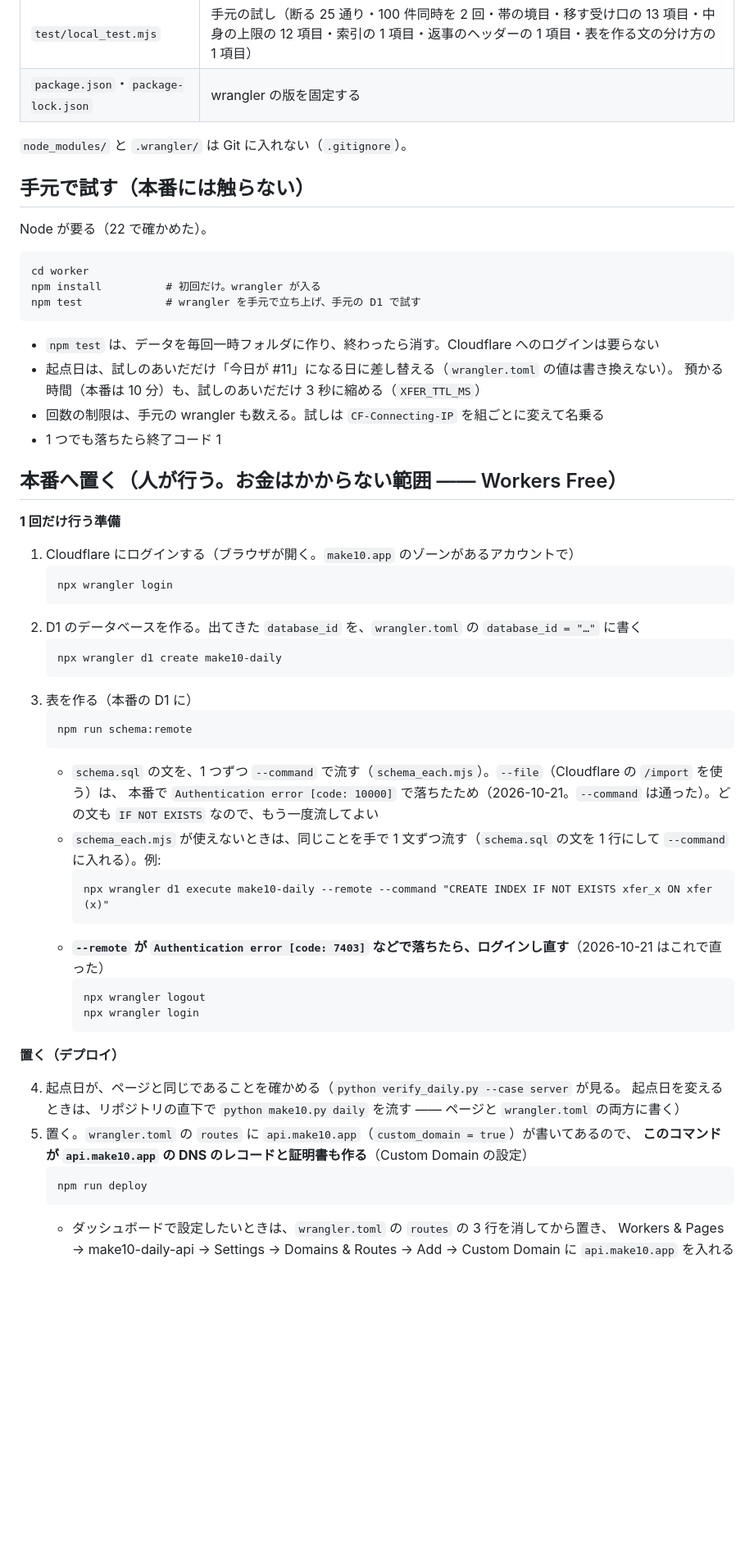
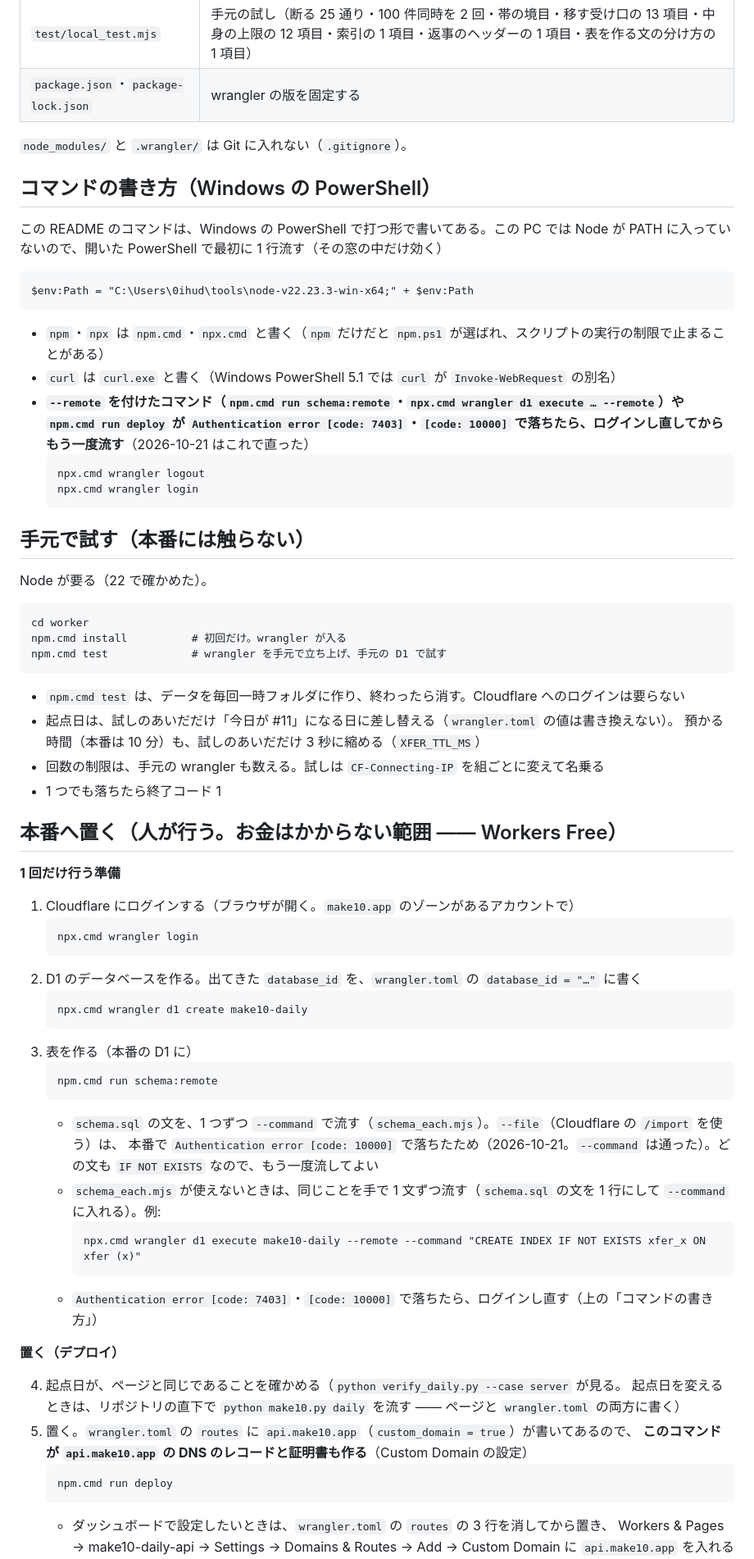
Before and after one commit to ihudodo-k/make10, a Markdown page: worker/README.md, the part around one of its changes. Shown at 82% size. GitHub-like rendering; blank space fills up the shorter version.

Commit message:
サーバーの手順を PowerShell で打つ形（Node のパス・npm.cmd・npx.cmd・curl.exe）に書きそろえる
公開前の総点検の M2。

- worker/README.md に「コマンドの書き方（Windows の PowerShell）」の節を足した: 最初に Node のパスを足す 1 行
  （$env:Path = "C:\Users\0ihud\tools\node-v22.23.3-win-x64;" + $env:Path）・npm.cmd / npx.cmd / curl.exe と書く理由・
  --remote や deploy が 7403・10000 で落ちたら npx.cmd wrangler logout → login
- README のコマンドを全部その形にした。準備の 3 にあったログインし直しの説明は、新しい節を指すだけにした
- D0.37 の確かめの curl の --data を PowerShell で通る '{"c":"x"}' にした
- CLAUDE.md の⑪（前日にやること）に、0 として Node のパスを足す行と、deploy が 7403・10000 で落ちたときのログインし直しを足した。
  「集計のサーバーは本番に置いてある」の行も npm.cmd に
- README の「公開のとき」の npm test は、前のコミット（M1）で npm.cmd test として入れてある

人が行う作業の済んだ行（④⑥）は、当時の記録なので npm のまま残した。コードは変えていない。

Co-Authored-By: Claude Opus 5.5 <noreply@anthropic.com>

````diff
--- a/worker/README.md
+++ b/worker/README.md
@@ -15,17 +15,31 @@ D0.37 から、記録を別の端末へ移すための受け口（`/x`・`/x/tak
 
 `node_modules/` と `.wrangler/` は Git に入れない（`.gitignore`）。
 
+## コマンドの書き方（Windows の PowerShell）
+
+この README のコマンドは、Windows の PowerShell で打つ形で書いてある。この PC では Node が PATH に入っていないので、開いた PowerShell で最初に 1 行流す（その窓の中だけ効く）
+```
+$env:Path = "C:\Users\0ihud\tools\node-v22.23.3-win-x64;" + $env:Path
+```
+- `npm`・`npx` は `npm.cmd`・`npx.cmd` と書く（`npm` だけだと `npm.ps1` が選ばれ、スクリプトの実行の制限で止まることがある）
+- `curl` は `curl.exe` と書く（Windows PowerShell 5.1 では `curl` が `Invoke-WebRequest` の別名）
+- **`--remote` を付けたコマンド（`npm.cmd run schema:remote`・`npx.cmd wrangler d1 execute … --remote`）や `npm.cmd run deploy` が `Authentication error [code: 7403]`・`[code: 10000]` で落ちたら、ログインし直してからもう一度流す**（2026-10-21 はこれで直った）
+  ```
+  npx.cmd wrangler logout
+  npx.cmd wrangler login
+  ```
+
 ## 手元で試す（本番には触らない）
 
 Node が要る（22 で確かめた）。
 
 ```
 cd worker
-npm install          # 初回だけ。wrangler が入る
-npm test             # wrangler を手元で立ち上げ、手元の D1 で試す
+npm.cmd install          # 初回だけ。wrangler が入る
+npm.cmd test             # wrangler を手元で立ち上げ、手元の D1 で試す
 ```
 
-- `npm test` は、データを毎回一時フォルダに作り、終わったら消す。Cloudflare へのログインは要らない
+- `npm.cmd test` は、データを毎回一時フォルダに作り、終わったら消す。Cloudflare へのログインは要らない
 - 起点日は、試しのあいだだけ「今日が #11」になる日に差し替える（`wrangler.toml` の値は書き換えない）。
   預かる時間（本番は 10 分）も、試しのあいだだけ 3 秒に縮める（`XFER_TTL_MS`）
 - 回数の制限は、手元の wrangler も数える。試しは `CF-Connecting-IP` を組ごとに変えて名乗る
@@ -37,27 +51,23 @@ npm test             # wrangler を手元で立ち上げ、手元の D1 で試
 
 1. Cloudflare にログインする（ブラウザが開く。`make10.app` のゾーンがあるアカウントで）
    ```
-   npx wrangler login
+   npx.cmd wrangler login
    ```
 2. D1 のデータベースを作る。出てきた `database_id` を、`wrangler.toml` の `database_id = "…"` に書く
    ```
-   npx wrangler d1 create make10-daily
+   npx.cmd wrangler d1 create make10-daily
    ```
 3. 表を作る（本番の D1 に）
    ```
-   npm run schema:remote
+   npm.cmd run schema:remote
    ```
    - `schema.sql` の文を、1 つずつ `--command` で流す（`schema_each.mjs`）。`--file`（Cloudflare の `/import` を使う）は、
      本番で `Authentication error [code: 10000]` で落ちたため（2026-10-21。`--command` は通った）。どの文も `IF NOT EXISTS` なので、もう一度流してよい
    - `schema_each.mjs` が使えないときは、同じことを手で 1 文ずつ流す（`schema.sql` の文を 1 行にして `--command` に入れる）。例:
      ```
-     npx wrangler d1 execute make10-daily --remote --command "CREATE INDEX IF NOT EXISTS xfer_x ON xfer (x)"
+     npx.cmd wrangler d1 execute make10-daily --remote --command "CREATE INDEX IF NOT EXISTS xfer_x ON xfer (x)"
      ```
-   - **`--remote` が `Authentication error [code: 7403]` などで落ちたら、ログインし直す**（2026-10-21 はこれで直った）
-     ```
-     npx wrangler logout
-     npx wrangler login
-     ```
+   - `Authentication error [code: 7403]`・`[code: 10000]` で落ちたら、ログインし直す（上の「コマンドの書き方」）
 
 **置く（デプロイ）**
 
@@ -66,7 +76,7 @@ npm test             # wrangler を手元で立ち上げ、手元の D1 で試
 5. 置く。`wrangler.toml` の `routes` に `api.make10.app`（`custom_domain = true`）が書いてあるので、
    **このコマンドが `api.make10.app` の DNS のレコードと証明書も作る**（Custom Domain の設定）
    ```
-   npm run deploy
+   npm.cmd run deploy
    ```
    - ダッシュボードで設定したいときは、`wrangler.toml` の `routes` の 3 行を消してから置き、
      Workers & Pages → make10-daily-api → Settings → Domains & Routes → Add → Custom Domain に `api.make10.app` を入れる
````
Also changed, not shown: other parts of worker/README.md (+6 -6 lines), CLAUDE.md (+5 -2 lines).
